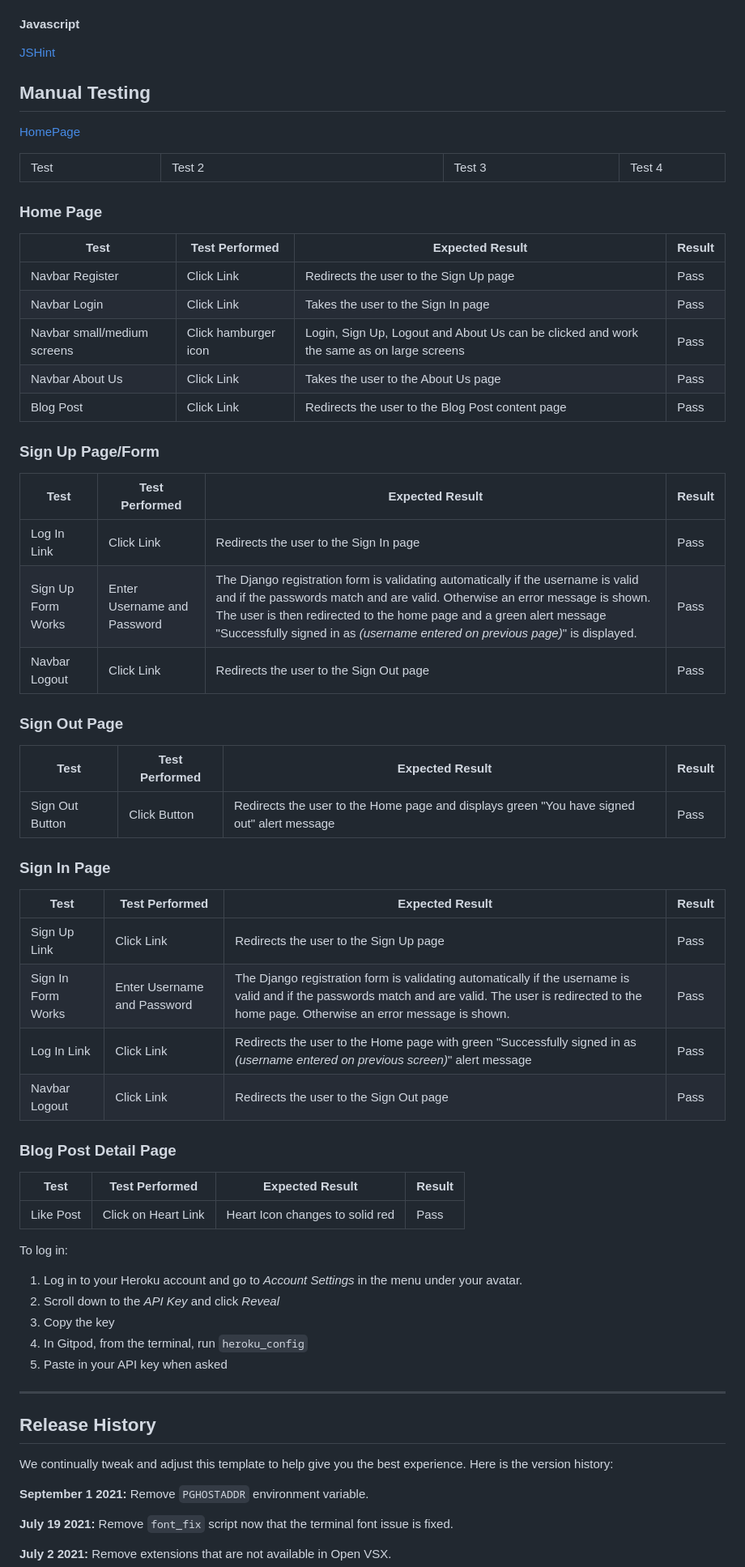
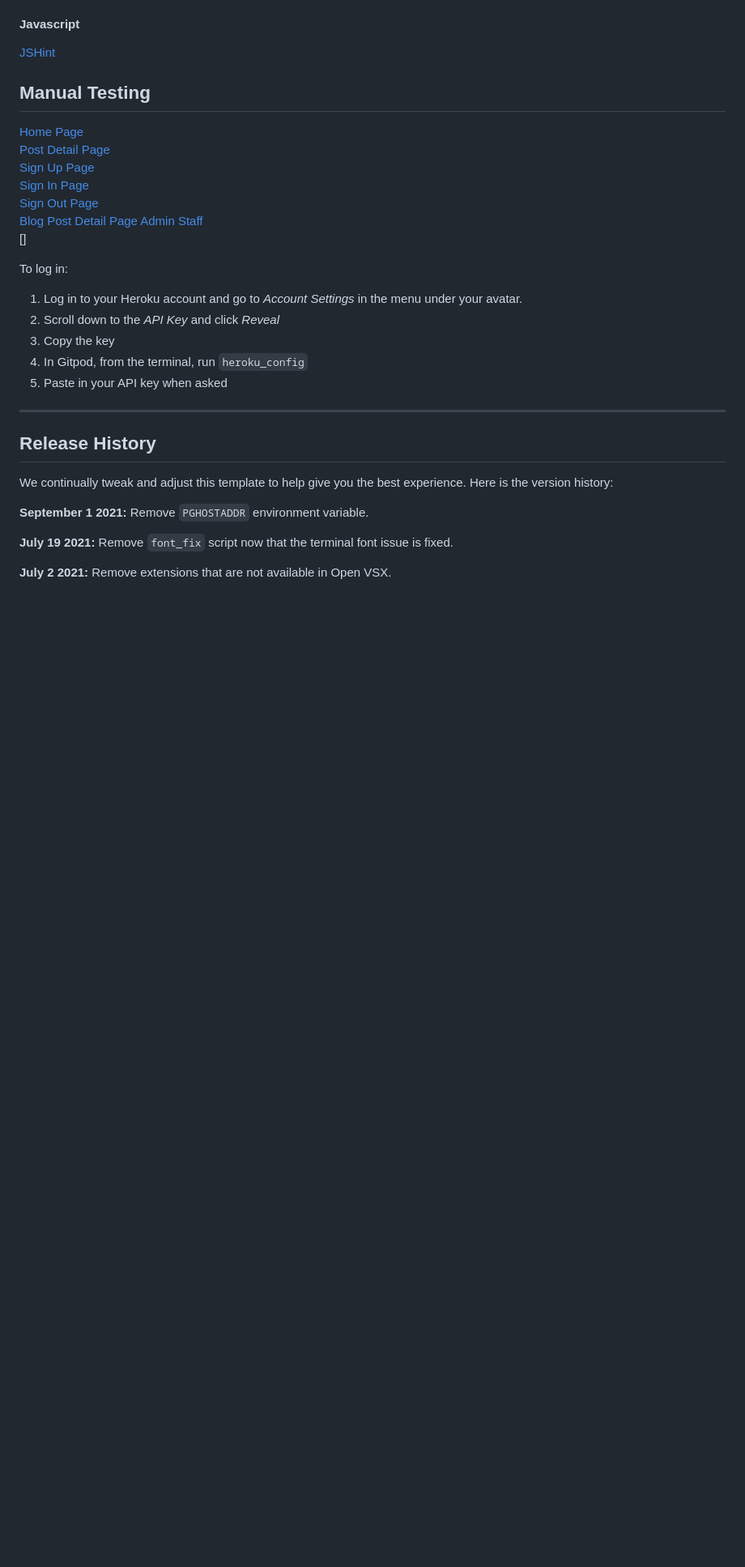
Before and after one commit to Caitriona71/symphonyblogcb, a Markdown page: README.md, the part around the change. Shown at 81% size. Rendered like a GitHub page; blank space fills up the shorter version.

Commit message:
Add table images to manual testing section of ReadMe

```diff
--- a/README.md
+++ b/README.md
@@ -132,50 +132,13 @@ The W3C Markup Validator, W3C CSS Validator Services, JS Hint and PEP8 were used
 [JSHint](https://jshint.com/)
 
 ## Manual Testing
-[HomePage](./readme-docs/home-page-testing.png)
-
-<table width="100%">
-  <tr>
-  <td width="20%">Test</td>
-  <td width="40%">Test 2</td>
-  <td width="25%">Test 3</td>
-  <td width="15%">Test 4</td>
-  </tr>
-</table>
-
-### Home Page
-|Test                               |Test Performed                 |Expected Result                |Result|
-|-----------------------------------|-------------------------------|-------------------------------|------
-| Navbar Register                   | Click Link                    | Redirects the user to the Sign Up page|Pass
-| Navbar Login                      | Click Link                    | Takes the user to the Sign In page|Pass
-| Navbar small/medium screens       | Click hamburger icon          | Login, Sign Up, Logout and About Us can be clicked and work the same as on large screens|Pass
-| Navbar About Us                   | Click Link                    | Takes the user to the About Us page|Pass
-| Blog Post                         | Click Link                    | Redirects the user to the Blog Post content page|Pass
-
-### Sign Up Page/Form
-|Test                                |Test Performed                 |Expected Result                |Result|
-|------------------------------------|-------------------------------|-------------------------------|------
-| Log In Link                        | Click Link                    | Redirects the user to the Sign In page|Pass
-| Sign Up Form Works                 | Enter Username and Password   | The Django registration form is validating automatically if the username is valid and if the passwords match and are valid. Otherwise an error message is shown. The user is then redirected to the home page and a green alert message "Successfully signed in as <i>(username entered on previous page)</i>" is displayed. |Pass
-| Navbar Logout                      | Click Link                   | Redirects the user to the Sign Out page|Pass
-### Sign Out Page
-|Test                               |Test Performed                 |Expected Result                |Result|
-|-----------------------------------|-------------------------------|-------------------------------|------
-| Sign Out Button                   | Click Button                  | Redirects the user to the Home page and displays green "You have signed out" alert message|Pass
-
-### Sign In Page
-|Test                               |Test Performed                 |Expected Result                |Result|
-|-----------------------------------|-------------------------------|-------------------------------|------
-| Sign Up Link                      | Click Link                    | Redirects the user to the Sign Up page|Pass
-| Sign In Form Works                | Enter Username and Password   | The Django registration form is validating automatically if the username is valid and if the passwords match and are valid. The user is redirected to the home page. Otherwise an error message is shown.|Pass
-| Log In Link                       | Click Link                    | Redirects the user to the Home page with green "Successfully signed in as <i>(username entered on previous screen)</i>" alert message|Pass|
-| Navbar Logout                     | Click Link                    | Redirects the user to the Sign Out page|Pass
-### Blog Post Detail Page
-|Test                               |Test Performed                 |Expected Result                |Result|
-|-----------------------------------|-------------------------------|-------------------------------|------
-| Like Post                         | Click on Heart Link           | Heart Icon changes to solid red|Pass
-
-
+[Home Page](./readme-docs/home-page-testing.png)<br>
+[Post Detail Page](./readme-docs/blog-post-detail-page-testing)<br>
+[Sign Up Page](./readme-docs/sign-up-page-form.png)<br>
+[Sign In Page](./readme-docs/sign-in-page-form.png)<br>
+[Sign Out Page](./readme-docs/sign-out-page.png)<br>
+[Blog Post Detail Page Admin Staff](./readme-docs/blog-post-detail-page-admin-contrib.png)<br>
+[]
 
 
 
```
